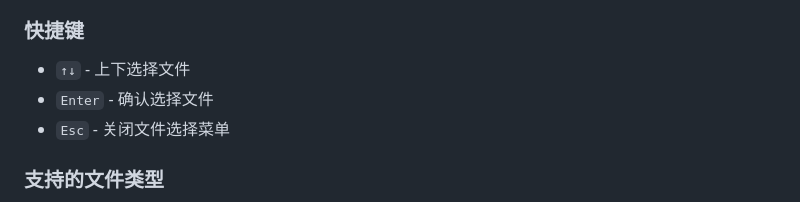
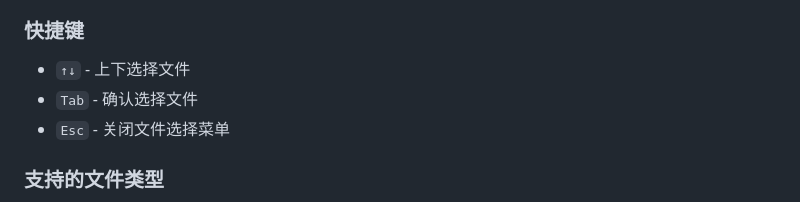
Before and after one commit to happy-green-pants/AiContextHelper, a Markdown page: README.md, the part around the change. GitHub-like rendering.

Commit message:
更新文件选择功能，修改确认键由回车改为Tab键，并更新使用说明文档以反映此更改。

```diff
--- a/README.md
+++ b/README.md
@@ -42,7 +42,7 @@ cd ai-context-helper
 
 ### 快捷键
 - `↑↓` - 上下选择文件
-- `Enter` - 确认选择文件
+- `Tab` - 确认选择文件
 - `Esc` - 关闭文件选择菜单
 
 ### 支持的文件类型
```
